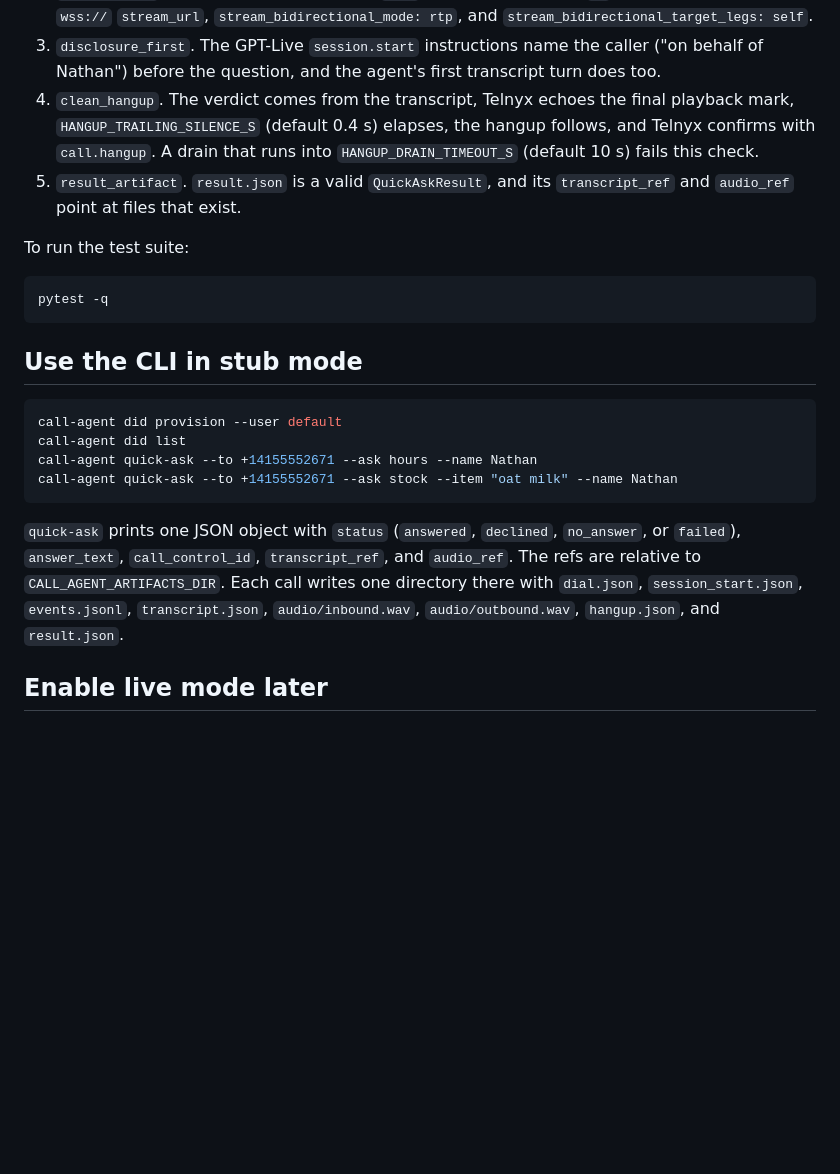
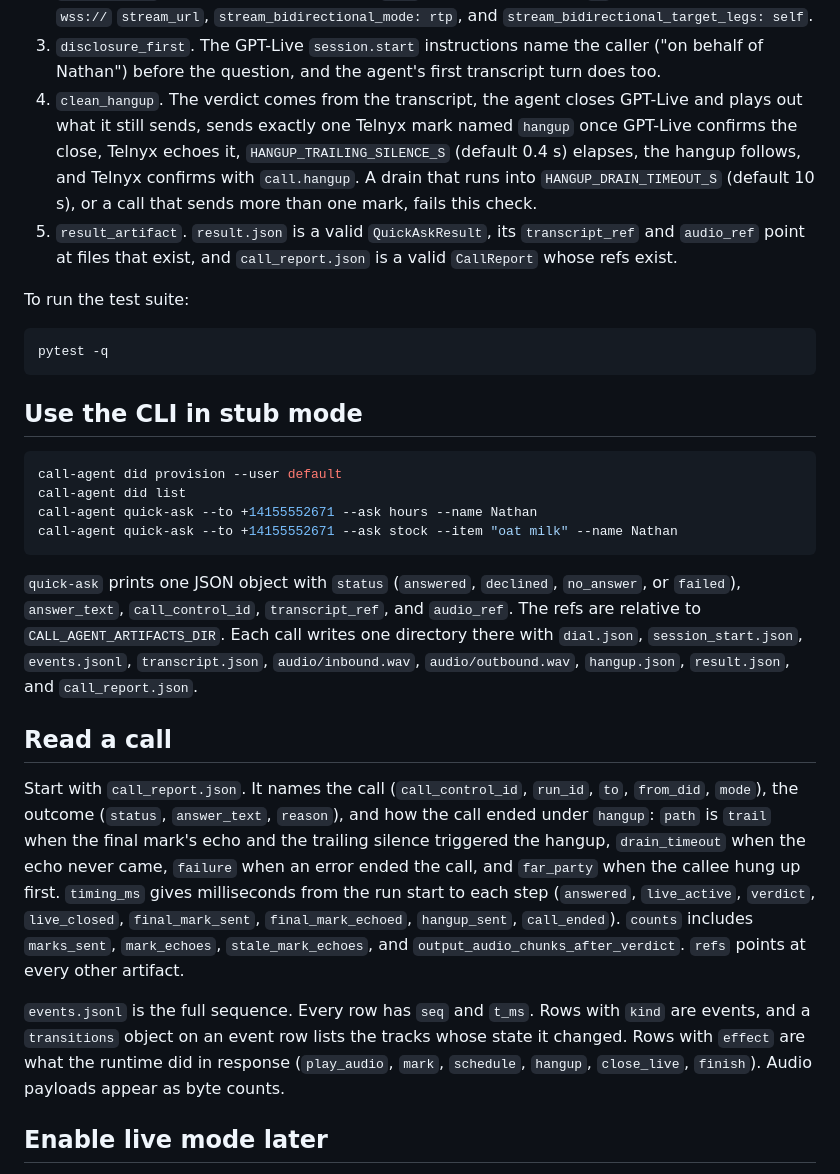
Before and after one commit to natecl/call-agent, a Markdown page: README.md, the part around the change. Drawn GitHub-style; blank space fills up the shorter version.

````diff
--- a/README.md
+++ b/README.md
@@ -22,8 +22,8 @@ You should see five `[PASS]` lines and `5/5 passed`, and the command exits 0. Th
 1. `did_in_ledger`. The user has exactly one number in the ledger, and provisioning twice returns the same number.
 2. `dial_payload`. The Call Control body has `from` set to that number, `to` set to the destination, a `wss://` `stream_url`, `stream_bidirectional_mode: rtp`, and `stream_bidirectional_target_legs: self`.
 3. `disclosure_first`. The GPT-Live `session.start` instructions name the caller ("on behalf of Nathan") before the question, and the agent's first transcript turn does too.
-4. `clean_hangup`. The verdict comes from the transcript, Telnyx echoes the final playback mark, `HANGUP_TRAILING_SILENCE_S` (default 0.4 s) elapses, the hangup follows, and Telnyx confirms with `call.hangup`. A drain that runs into `HANGUP_DRAIN_TIMEOUT_S` (default 10 s) fails this check.
-5. `result_artifact`. `result.json` is a valid `QuickAskResult`, and its `transcript_ref` and `audio_ref` point at files that exist.
+4. `clean_hangup`. The verdict comes from the transcript, the agent closes GPT-Live and plays out what it still sends, sends exactly one Telnyx mark named `hangup` once GPT-Live confirms the close, Telnyx echoes it, `HANGUP_TRAILING_SILENCE_S` (default 0.4 s) elapses, the hangup follows, and Telnyx confirms with `call.hangup`. A drain that runs into `HANGUP_DRAIN_TIMEOUT_S` (default 10 s), or a call that sends more than one mark, fails this check.
+5. `result_artifact`. `result.json` is a valid `QuickAskResult`, its `transcript_ref` and `audio_ref` point at files that exist, and `call_report.json` is a valid `CallReport` whose refs exist.
 
 To run the test suite:
 
@@ -40,7 +40,13 @@ call-agent quick-ask --to +14155552671 --ask hours --name Nathan
 call-agent quick-ask --to +14155552671 --ask stock --item "oat milk" --name Nathan
 ```
 
-`quick-ask` prints one JSON object with `status` (`answered`, `declined`, `no_answer`, or `failed`), `answer_text`, `call_control_id`, `transcript_ref`, and `audio_ref`. The refs are relative to `CALL_AGENT_ARTIFACTS_DIR`. Each call writes one directory there with `dial.json`, `session_start.json`, `events.jsonl`, `transcript.json`, `audio/inbound.wav`, `audio/outbound.wav`, `hangup.json`, and `result.json`.
+`quick-ask` prints one JSON object with `status` (`answered`, `declined`, `no_answer`, or `failed`), `answer_text`, `call_control_id`, `transcript_ref`, and `audio_ref`. The refs are relative to `CALL_AGENT_ARTIFACTS_DIR`. Each call writes one directory there with `dial.json`, `session_start.json`, `events.jsonl`, `transcript.json`, `audio/inbound.wav`, `audio/outbound.wav`, `hangup.json`, `result.json`, and `call_report.json`.
+
+## Read a call
+
+Start with `call_report.json`. It names the call (`call_control_id`, `run_id`, `to`, `from_did`, `mode`), the outcome (`status`, `answer_text`, `reason`), and how the call ended under `hangup`: `path` is `trail` when the final mark's echo and the trailing silence triggered the hangup, `drain_timeout` when the echo never came, `failure` when an error ended the call, and `far_party` when the callee hung up first. `timing_ms` gives milliseconds from the run start to each step (`answered`, `live_active`, `verdict`, `live_closed`, `final_mark_sent`, `final_mark_echoed`, `hangup_sent`, `call_ended`). `counts` includes `marks_sent`, `mark_echoes`, `stale_mark_echoes`, and `output_audio_chunks_after_verdict`. `refs` points at every other artifact.
+
+`events.jsonl` is the full sequence. Every row has `seq` and `t_ms`. Rows with `kind` are events, and a `transitions` object on an event row lists the tracks whose state it changed. Rows with `effect` are what the runtime did in response (`play_audio`, `mark`, `schedule`, `hangup`, `close_live`, `finish`). Audio payloads appear as byte counts.
 
 ## Enable live mode later
 
````
Also changed, not shown: docs/design.md (+7 -5 lines).
